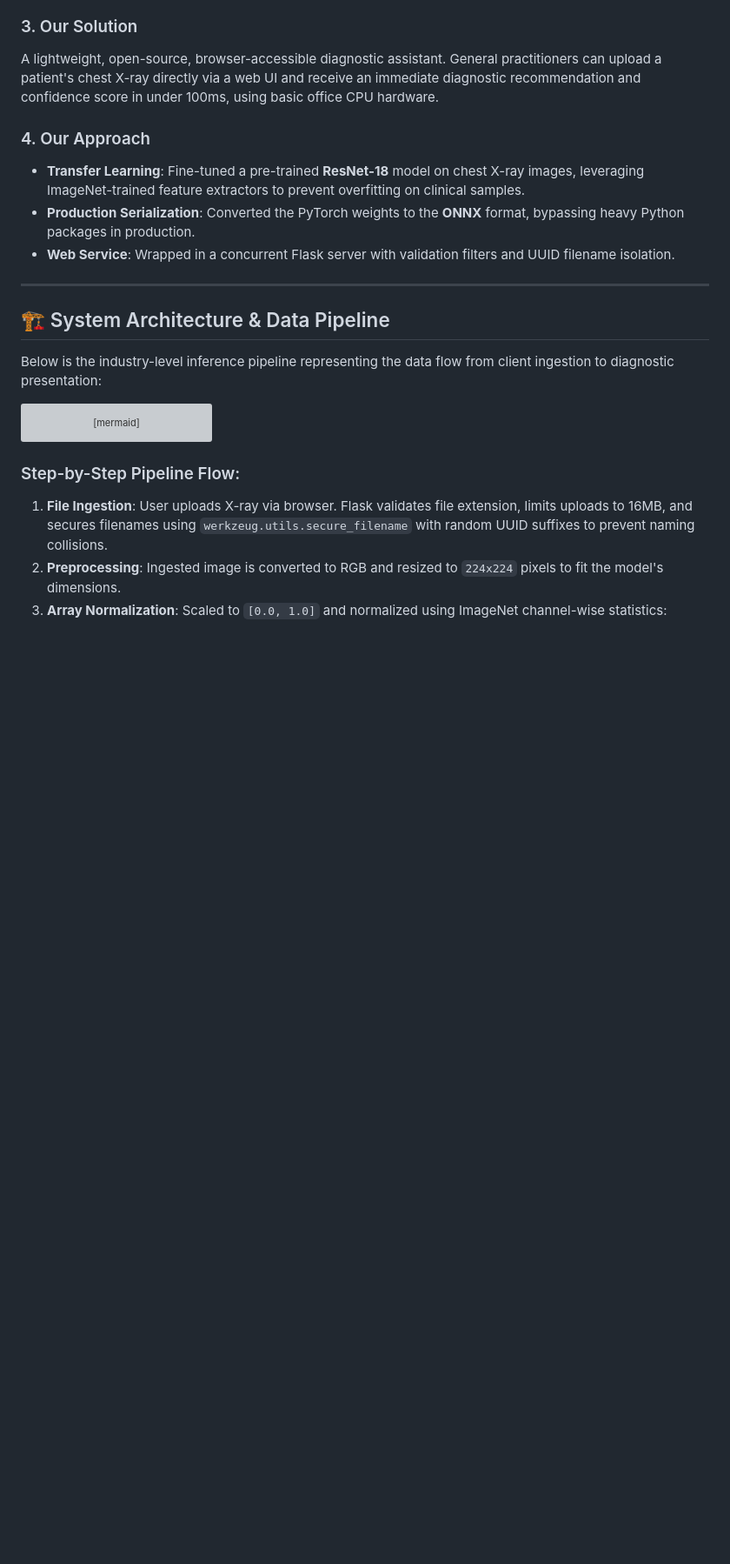
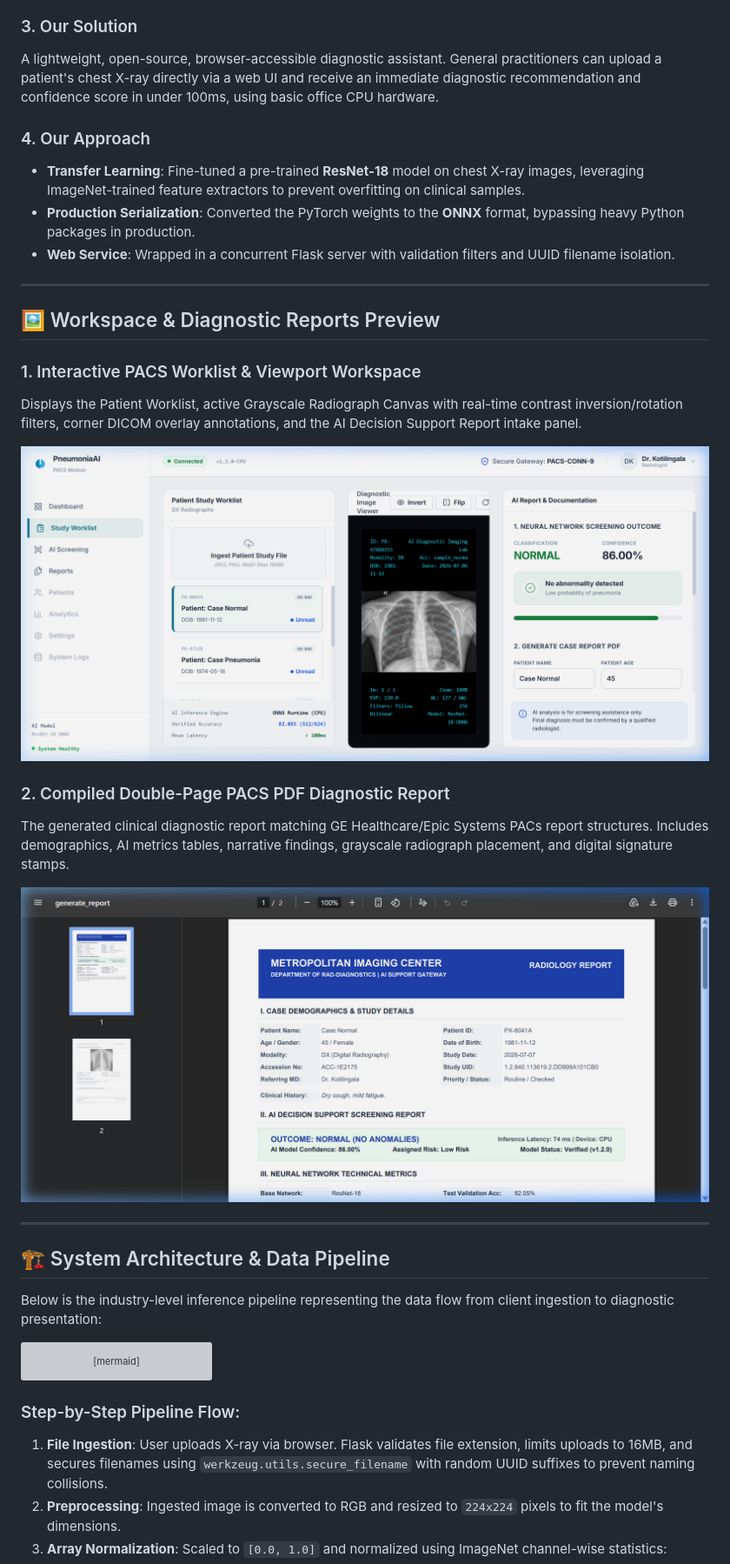
Before and after one commit to Dhille111/pneumonia-detection-render, a Markdown page: README.md, the part around the change printed below. Shown: that part at 87% size. Drawn GitHub-style; pictures changed too: docs/screenshots/final_pacs_workspace.png (added), docs/screenshots/preview_report_pdf.png (added); blank space fills up the shorter version; grey boxes are pictures that could not be loaded.

Commit message:
Doc: Update README with Render live link and clinical screenshots

```diff
--- a/README.md
+++ b/README.md
@@ -39,6 +42,20 @@ A lightweight, open-source, browser-accessible diagnostic assistant. General pra
 * **Transfer Learning**: Fine-tuned a pre-trained **ResNet-18** model on chest X-ray images, leveraging ImageNet-trained feature extractors to prevent overfitting on clinical samples.
 * **Production Serialization**: Converted the PyTorch weights to the **ONNX** format, bypassing heavy Python packages in production.
 * **Web Service**: Wrapped in a concurrent Flask server with validation filters and UUID filename isolation.
+
+---
+
+## 🖼 Workspace & Diagnostic Reports Preview
+
+### 1. Interactive PACS Worklist & Viewport Workspace
+Displays the Patient Worklist, active Grayscale Radiograph Canvas with real-time contrast inversion/rotation filters, corner DICOM overlay annotations, and the AI Decision Support Report intake panel.
+
+![PACS Dashboard Workspace](docs/screenshots/final_pacs_workspace.png)
+
+### 2. Compiled Double-Page PACS PDF Diagnostic Report
+The generated clinical diagnostic report matching GE Healthcare/Epic Systems PACs report structures. Includes demographics, AI metrics tables, narrative findings, grayscale radiograph placement, and digital signature stamps.
+
+![PACS Report PDF Preview](docs/screenshots/preview_report_pdf.png)
 
 ---
 
```
Also changed, not shown: other parts of README.md (+3 -0 lines).
